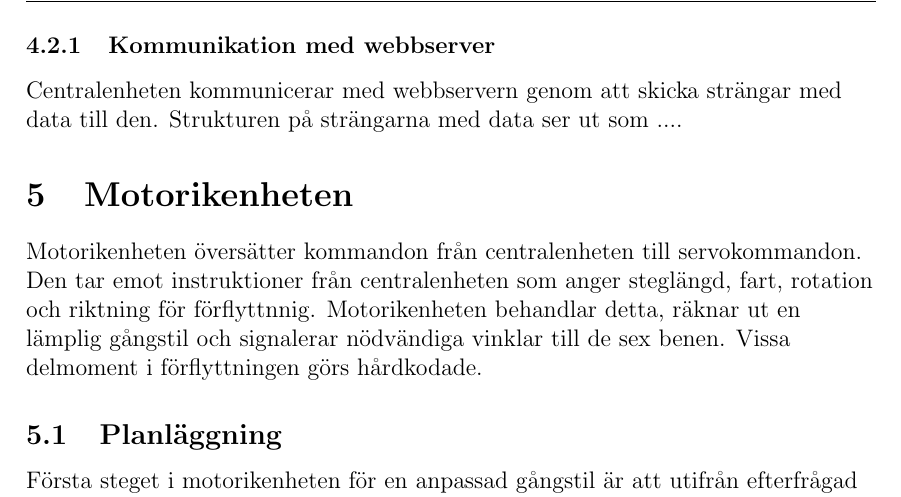
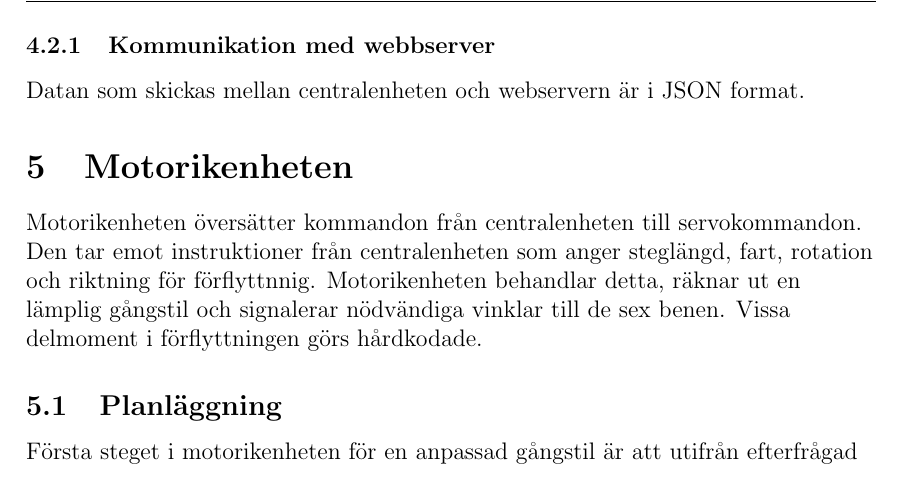
Before and after one commit to TheZoq2/LiTHe-Hex, a LaTeX document (documents/Designspecifikation/designspecifikation.tex): part of page 10 of 18, cut so that both start at the same text. Compiled offline with pdfLaTeX.

Commit message:
Add text about webserver communication

```diff
--- a/documents/Designspecifikation/designspecifikation.tex
+++ b/documents/Designspecifikation/designspecifikation.tex
@@ -355,7 +355,7 @@
 
 	% TODO: write more
 	\subsubsection{Kommunikation med webbserver}
-	Centralenheten kommunicerar med webbservern genom att skicka strängar med data till den. Strukturen på strängarna med data ser ut som ....
+	Datan som skickas mellan centralenheten och webservern är i JSON format.
 
 	%%%%%%%%%%%%%%%%%%%%%%%%%%%%%%%%%%%%%%%%%%%%%%%%%%%%%%%%%%%%%%%%%%%%%%%%%%%%%%%%%
 	%						Motorikenheten
```
